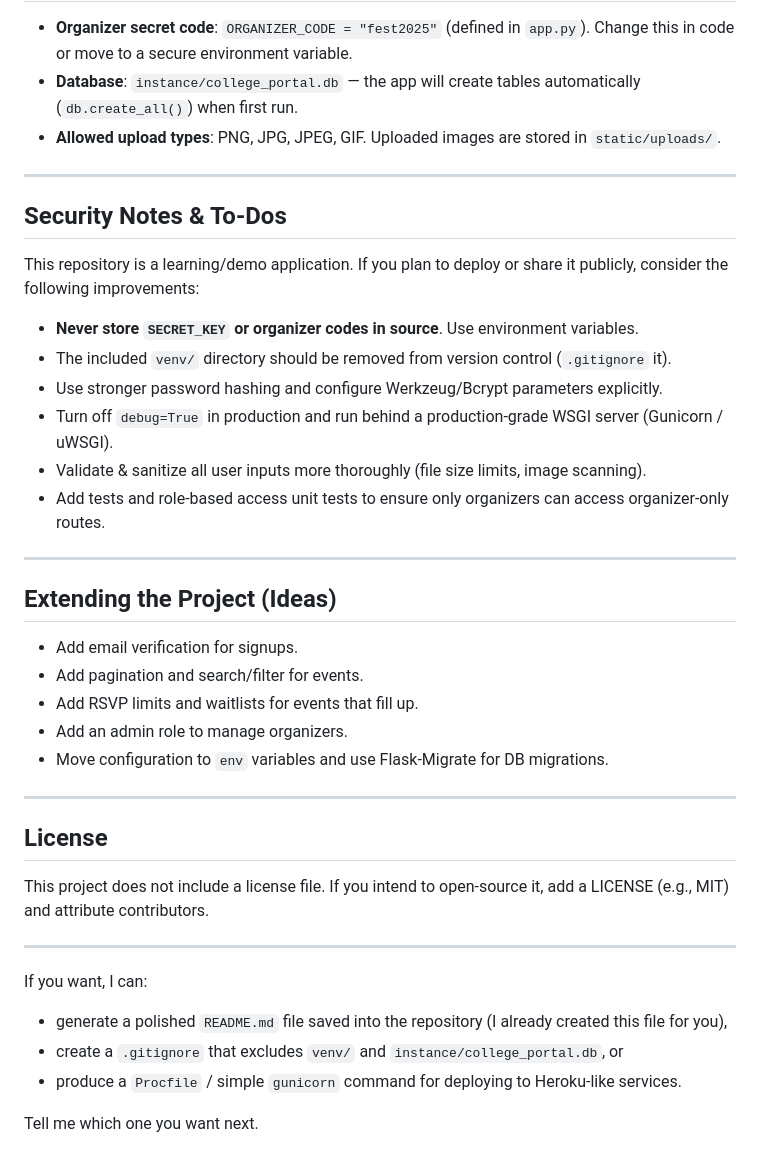
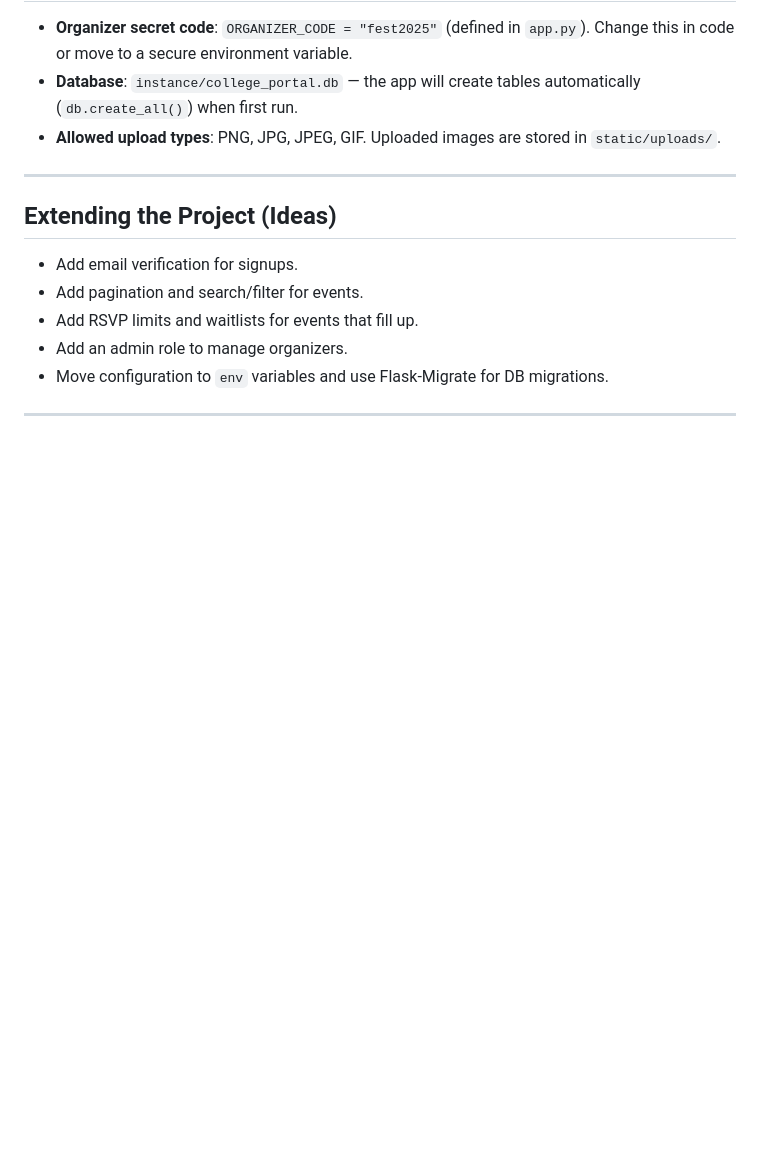
Before and after one commit to 00Padmesh/Grp6SE, a Markdown page: README.md, the part around the change. Drawn GitHub-style; blank space fills up the shorter version.

```diff
--- a/README.md
+++ b/README.md
@@ -129,18 +129,6 @@ By default the server will start in debug mode on `http://127.0.0.1:5000`.
 
 ---
 
-## Security Notes & To‑Dos
-This repository is a learning/demo application. If you plan to deploy or share it publicly, consider the following improvements:
-
-- **Never store `SECRET_KEY` or organizer codes in source**. Use environment variables.
-- The included `venv/` directory should be removed from version control (`.gitignore` it).
-- Use stronger password hashing and configure Werkzeug/Bcrypt parameters explicitly.
-- Turn off `debug=True` in production and run behind a production-grade WSGI server (Gunicorn / uWSGI).
-- Validate & sanitize all user inputs more thoroughly (file size limits, image scanning).
-- Add tests and role-based access unit tests to ensure only organizers can access organizer-only routes.
-
----
-
 ## Extending the Project (Ideas)
 - Add email verification for signups.
 - Add pagination and search/filter for events.
@@ -149,15 +137,3 @@ This repository is a learning/demo application. If you plan to deploy or share i
 - Move configuration to `env` variables and use Flask-Migrate for DB migrations.
 
 ---
-
-## License
-This project does not include a license file. If you intend to open-source it, add a LICENSE (e.g., MIT) and attribute contributors.
-
----
-
-If you want, I can:
-- generate a polished `README.md` file saved into the repository (I already created this file for you),
-- create a `.gitignore` that excludes `venv/` and `instance/college_portal.db`, or
-- produce a `Procfile` / simple `gunicorn` command for deploying to Heroku-like services.
-
-Tell me which one you want next.
```
